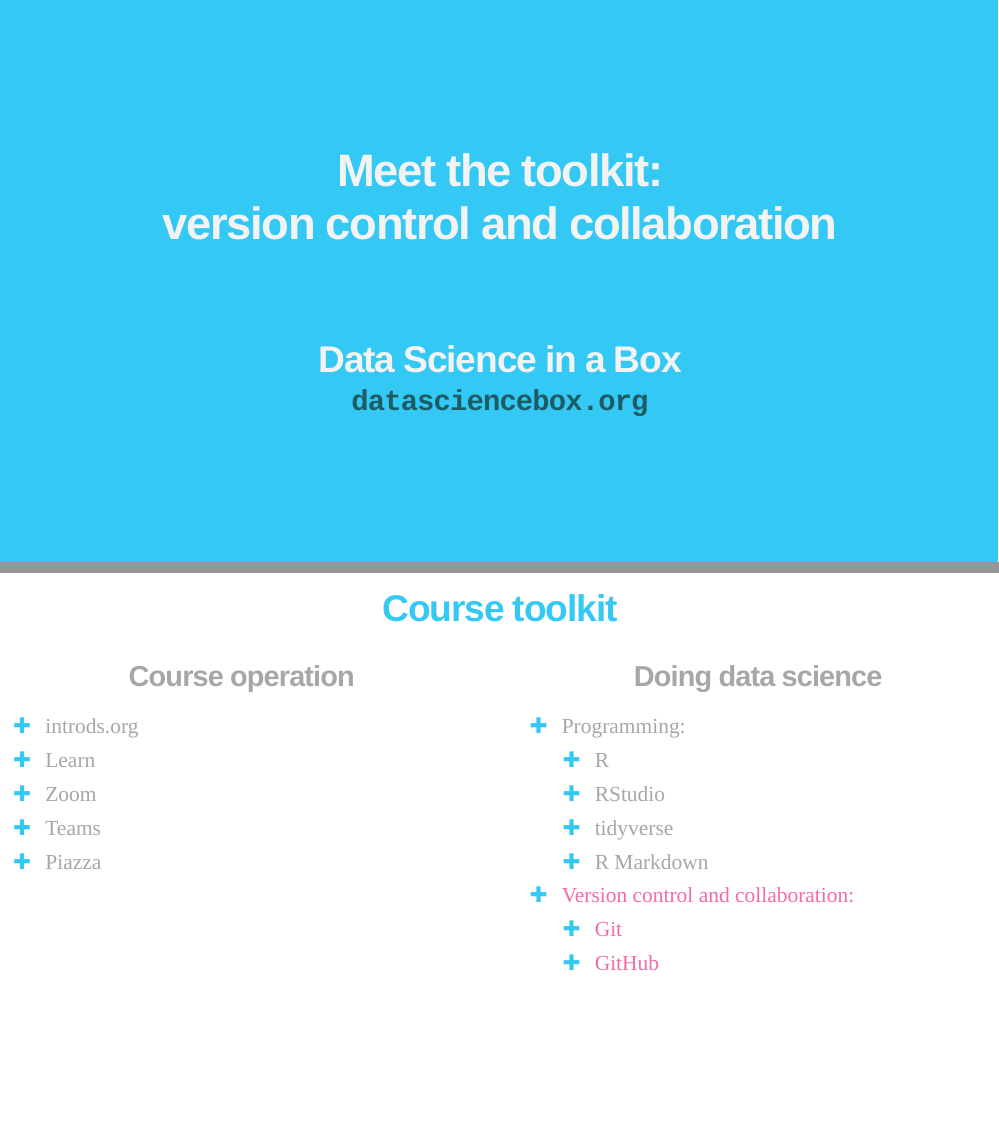
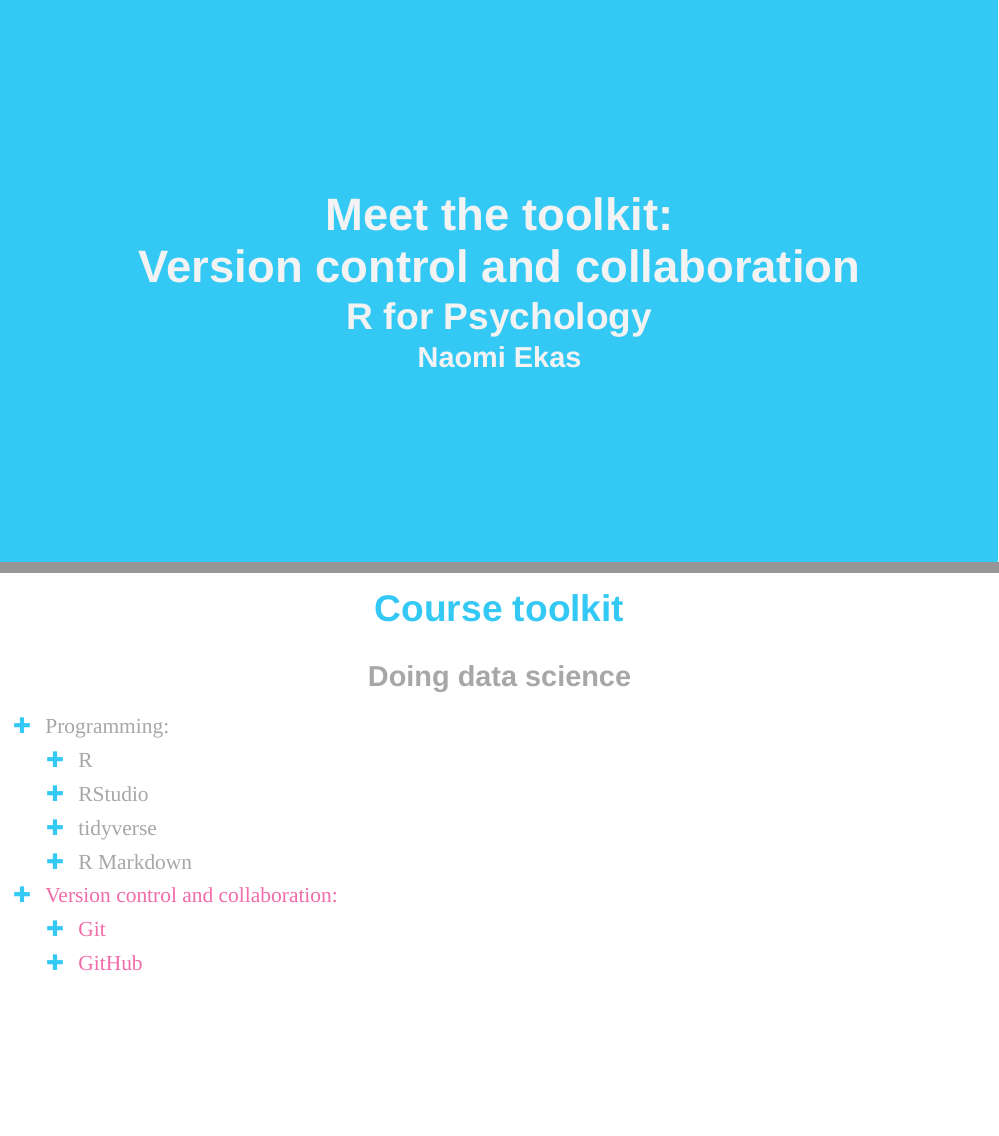
Before and after one commit to naomiekas/slidestest, an R Markdown document (u1-d03-toolkit-git/u1-d03-toolkit-git.Rmd): pages 1 and 2 of 13, joined at a grey line. Rendered offline with R 4.5, knitr and Pandoc, with nearby package versions; the slides are laid out offline by our stand-in for remark.js, each with all of its steps uncovered, in fonts that may differ from those the slides ask for, and without slide numbers, shadows or browser add-ons; a font, style sheet, LaTeX package, included part or bibliography that could not be used is replaced or left out.

Commit message:
updated slides

```diff
--- a/u1-d03-toolkit-git/u1-d03-toolkit-git.Rmd
+++ b/u1-d03-toolkit-git/u1-d03-toolkit-git.Rmd
@@ -1,11 +1,12 @@
 ---
-title: "Meet the toolkit:<br>version control and collaboration"
-subtitle: "<br><br> Data Science in a Box"
-author: "[datasciencebox.org](https://datasciencebox.org/)"
+title: "Meet the toolkit:<br>Version control and collaboration"
+subtitle: "R for Psychology"
+author: "Naomi Ekas"
 output:
   xaringan::moon_reader:
-    css: ["../xaringan-themer.css", "../slides.css"]
+    css: "../slides.css"
     lib_dir: libs
+    self_contained: TRUE
     nature:
       ratio: "16:9"
       highlightLines: true
@@ -27,17 +30,7 @@
 
 <br>
 
-.pull-left[
-### .gray[Course operation]
-.gray[
-- introds.org
-- Learn
-- Zoom
-- Teams
-- Piazza
-]
-]
-.pull-right[
+
 ### .gray[Doing data science]
 - .gray[Programming:]
   - .gray[R]
```
Also changed, not shown: u1-d03-toolkit-git/u1-d03-toolkit-git.Rmd (6 more changed lines), 1 other file.
